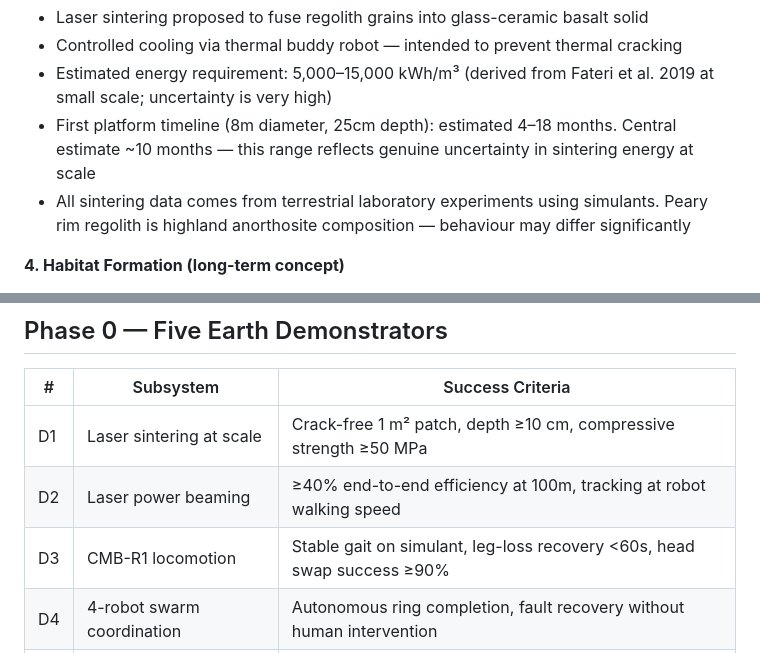
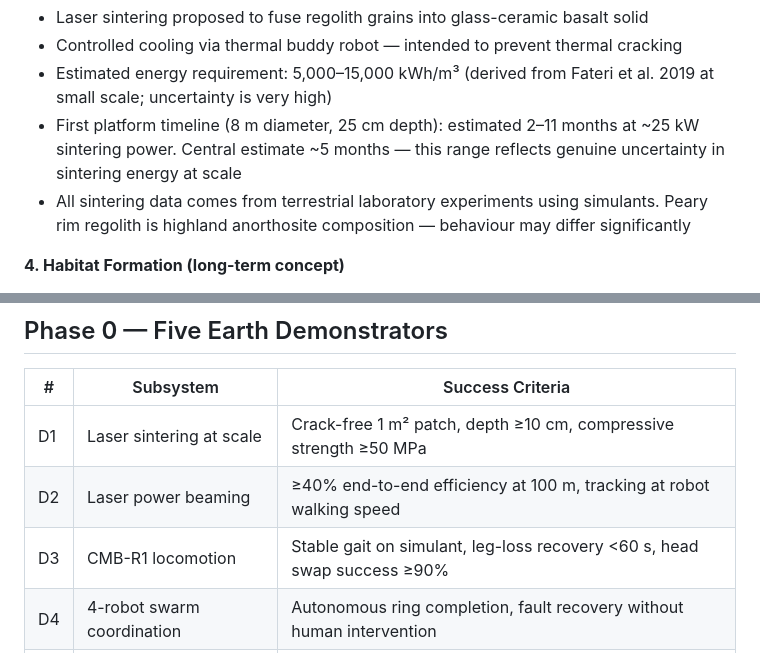
Before and after one commit to ChrystalMoonBase/ChrystalMoonBase, a Markdown page: media/technical-one-pager.md, 2 parts joined by grey strips. GitHub-like rendering.

```diff
--- a/media/technical-one-pager.md
+++ b/media/technical-one-pager.md
@@ -42,7 +46,7 @@ Earth visibility from the near-side rim appears continuous based on published or
 - Laser sintering proposed to fuse regolith grains into glass-ceramic basalt solid
 - Controlled cooling via thermal buddy robot — intended to prevent thermal cracking
 - Estimated energy requirement: 5,000–15,000 kWh/m³ (derived from Fateri et al. 2019 at small scale; uncertainty is very high)
-- First platform timeline (8m diameter, 25cm depth): estimated 4–18 months. Central estimate ~10 months — this range reflects genuine uncertainty in sintering energy at scale
+- First platform timeline (8 m diameter, 25 cm depth): estimated 2–11 months at ~25 kW sintering power. Central estimate ~5 months — this range reflects genuine uncertainty in sintering energy at scale
 - All sintering data comes from terrestrial laboratory experiments using simulants. Peary rim regolith is highland anorthosite composition — behaviour may differ significantly
 
 **4. Habitat Formation (long-term concept)**
@@ -82,8 +87,8 @@ Earth visibility from the near-side rim appears continuous based on published or
 | # | Subsystem | Success Criteria |
 |---|---|---|
 | D1 | Laser sintering at scale | Crack-free 1 m² patch, depth ≥10 cm, compressive strength ≥50 MPa |
-| D2 | Laser power beaming | ≥40% end-to-end efficiency at 100m, tracking at robot walking speed |
-| D3 | CMB-R1 locomotion | Stable gait on simulant, leg-loss recovery <60s, head swap success ≥90% |
+| D2 | Laser power beaming | ≥40% end-to-end efficiency at 100 m, tracking at robot walking speed |
+| D3 | CMB-R1 locomotion | Stable gait on simulant, leg-loss recovery <60 s, head swap success ≥90% |
 | D4 | 4-robot swarm coordination | Autonomous ring completion, fault recovery without human intervention |
 | D5 | Full integration, 72-hour run | Measurable sintered area produced, no human intervention required |
 
```
Also changed, not shown: other parts of media/technical-one-pager.md (+18 -11 lines), media/pitch-one-pager.md (+9 -7 lines), media/vision-one-pager.md (+5 -4 lines).
